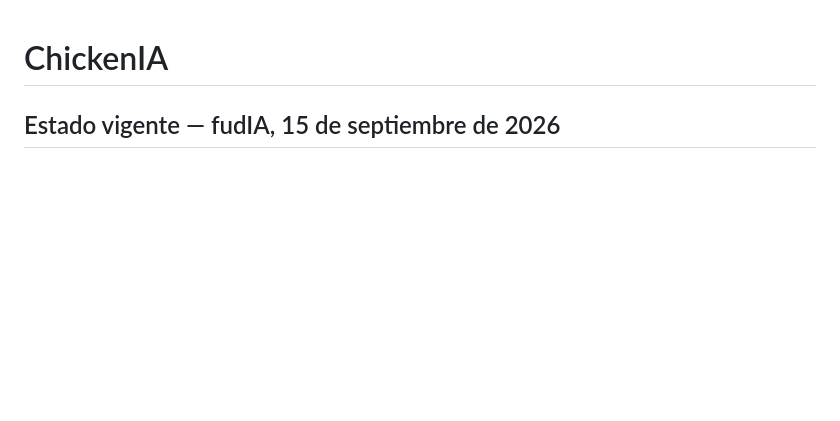
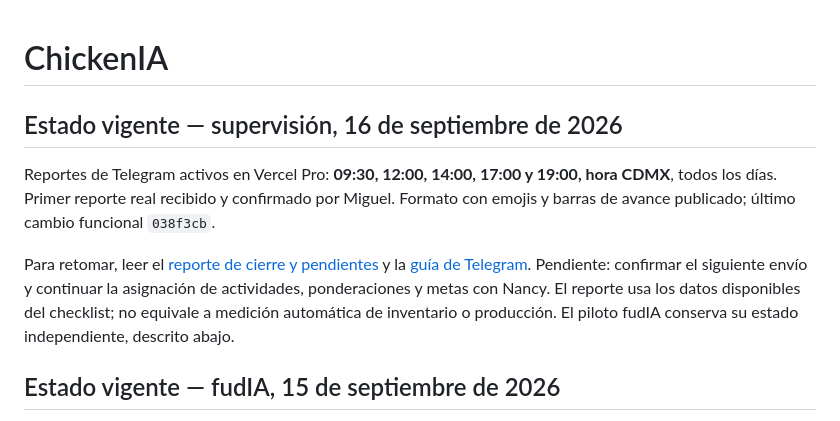
Before and after one commit to MiguelEnriquePortilla/chickenia, a Markdown page: ChickenIA/README.md, the part around the change. Drawn GitHub-style; blank space fills up the shorter version.

Commit message:
Document supervision session closure and active Telegram schedule

```diff
--- a/ChickenIA/README.md
+++ b/ChickenIA/README.md
@@ -1,4 +1,10 @@
 # ChickenIA
+
+## Estado vigente — supervisión, 16 de septiembre de 2026
+
+Reportes de Telegram activos en Vercel Pro: **09:30, 12:00, 14:00, 17:00 y 19:00, hora CDMX**, todos los días. Primer reporte real recibido y confirmado por Miguel. Formato con emojis y barras de avance publicado; último cambio funcional `038f3cb`.
+
+Para retomar, leer el [reporte de cierre y pendientes](REPORTE_SESION_2026-09-16.md) y la [guía de Telegram](TELEGRAM_SUPERVISION.md). Pendiente: confirmar el siguiente envío y continuar la asignación de actividades, ponderaciones y metas con Nancy. El reporte usa los datos disponibles del checklist; no equivale a medición automática de inventario o producción. El piloto fudIA conserva su estado independiente, descrito abajo.
 
 ## Estado vigente — fudIA, 15 de septiembre de 2026
 
```
Also changed, not shown: ChickenIA/REPORTE_SESION_2026-09-16.md (added, +56 -0 lines), ChickenIA/TELEGRAM_SUPERVISION.md (+36 -39 lines).
